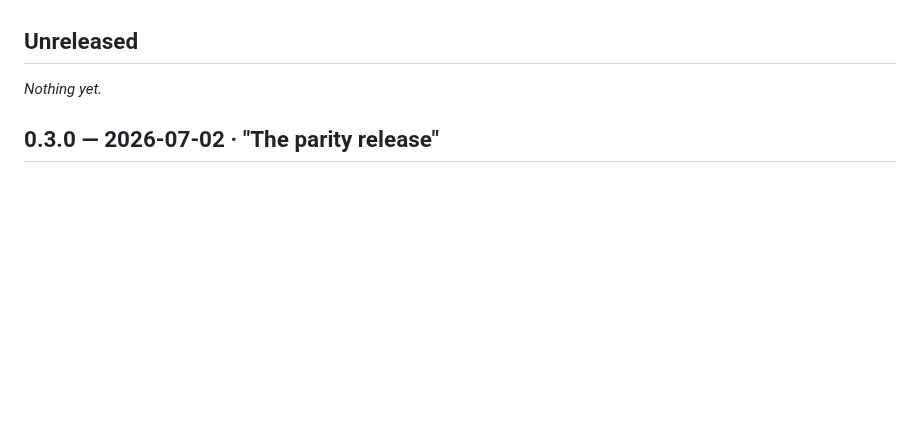
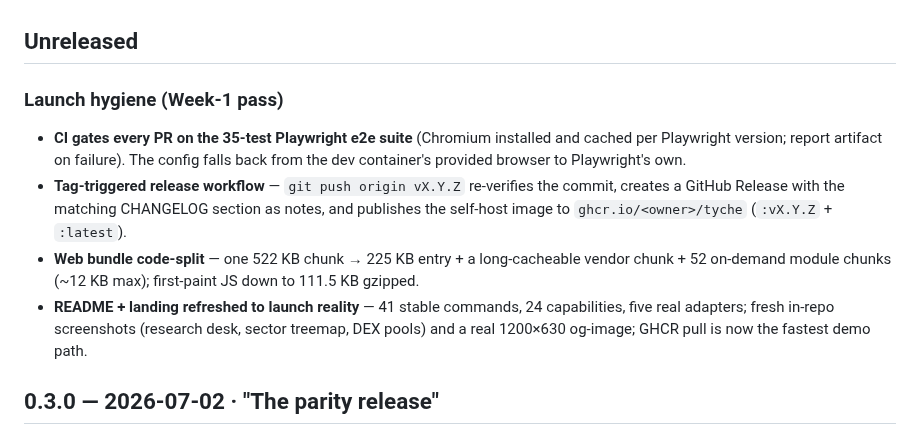
Before and after one commit to Ayyitskevin/Tyche, a Markdown page: CHANGELOG.md, the part around the change. Drawn GitHub-style; blank space fills up the shorter version.

```diff
--- a/CHANGELOG.md
+++ b/CHANGELOG.md
@@ -5,7 +5,18 @@ versions are milestones, not npm releases (the workspace is private).
 
 ## Unreleased
 
-_Nothing yet._
+### Launch hygiene (Week-1 pass)
+- **CI gates every PR on the 35-test Playwright e2e suite** (Chromium installed and cached per
+  Playwright version; report artifact on failure). The config falls back from the dev container's
+  provided browser to Playwright's own.
+- **Tag-triggered release workflow** — `git push origin vX.Y.Z` re-verifies the commit, creates a
+  GitHub Release with the matching CHANGELOG section as notes, and publishes the self-host image
+  to `ghcr.io/<owner>/tyche` (`:vX.Y.Z` + `:latest`).
+- **Web bundle code-split** — one 522 KB chunk → 225 KB entry + a long-cacheable vendor chunk +
+  52 on-demand module chunks (~12 KB max); first-paint JS down to 111.5 KB gzipped.
+- **README + landing refreshed to launch reality** — 41 stable commands, 24 capabilities, five
+  real adapters; fresh in-repo screenshots (research desk, sector treemap, DEX pools) and a real
+  1200×630 og-image; GHCR pull is now the fastest demo path.
 
 ## 0.3.0 — 2026-07-02 · "The parity release"
 
```
Also changed, not shown: README.md (+21 -5 lines), docs/assets/dex.png (added), docs/assets/heatmap.png (added), docs/assets/workspace.png (added), marketing/og.png (added), 1 other file.
